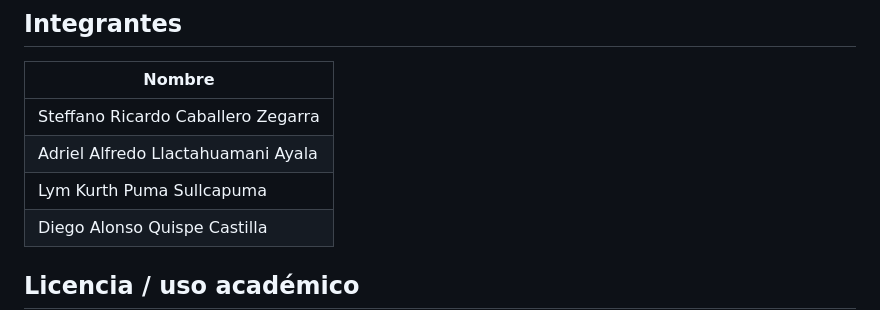
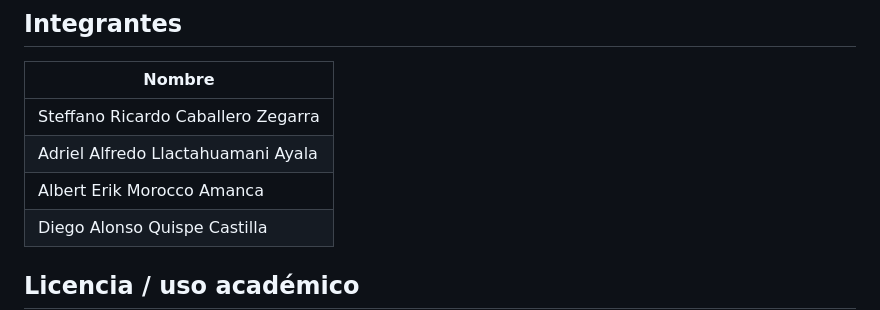
Before and after one commit to AlDouuu13/VertexCover, a Markdown page: README.md, the part around the change. Drawn GitHub-style.

Commit message:
Actualizar integrantes (Erik)

```diff
--- a/README.md
+++ b/README.md
@@ -82,7 +82,7 @@ python experiments/compare.py
 |---|
 | Steffano Ricardo Caballero Zegarra |
 | Adriel Alfredo Llactahuamani Ayala |
-| Lym Kurth Puma Sullcapuma          |
+| Albert Erik Morocco Amanca         |
 | Diego Alonso Quispe Castilla       |
 
 ## Licencia / uso académico
```
